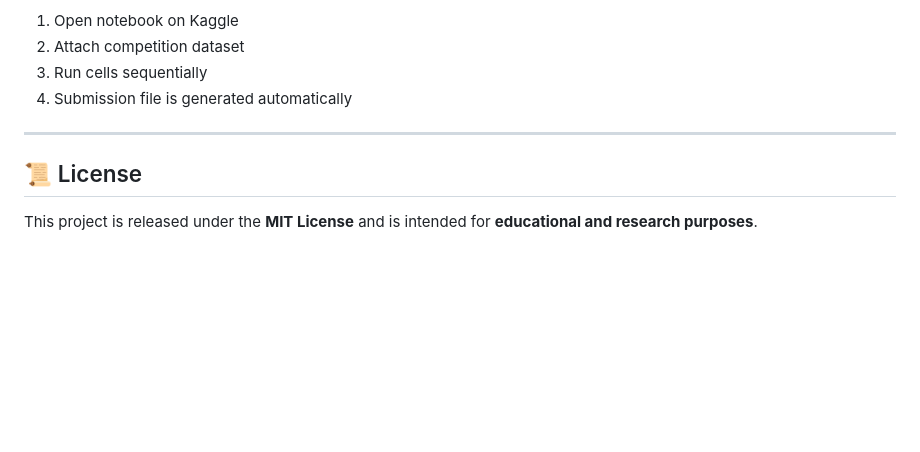
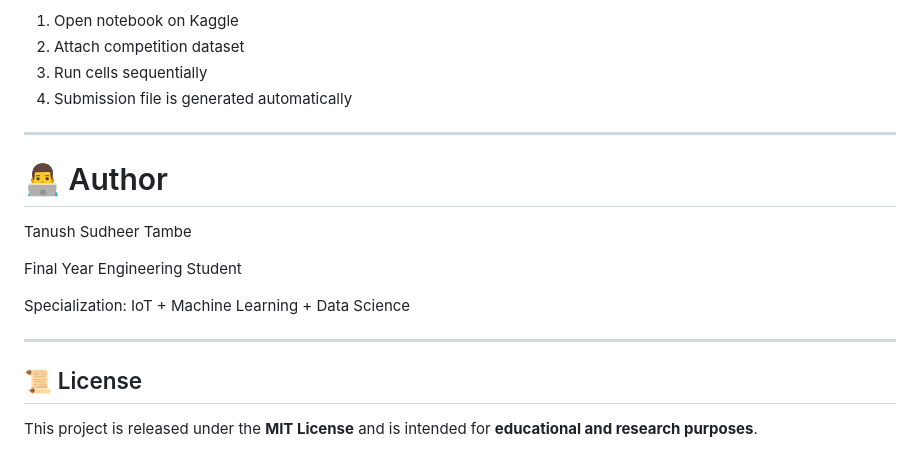
Before and after one commit to tambetanush/Engage2Value, a Markdown page: README.md, the part around the change. Drawn GitHub-style; blank space fills up the shorter version.

Commit message:
Add author details to README
Added author information including name, status, and specialization.

```diff
--- a/README.md
+++ b/README.md
@@ -291,6 +291,15 @@ This project is implemented as a **single Kaggle notebook**.
 
 ---
 
+# 👨‍💻 Author
+Tanush Sudheer Tambe
+
+Final Year Engineering Student
+
+Specialization: IoT + Machine Learning + Data Science
+
+---
+
 ## 📜 License
 
 This project is released under the **MIT License** and is intended for **educational and research purposes**.
```
